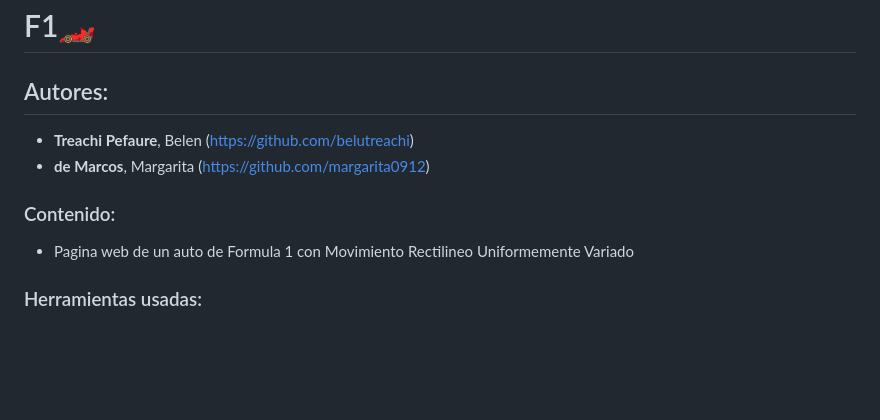
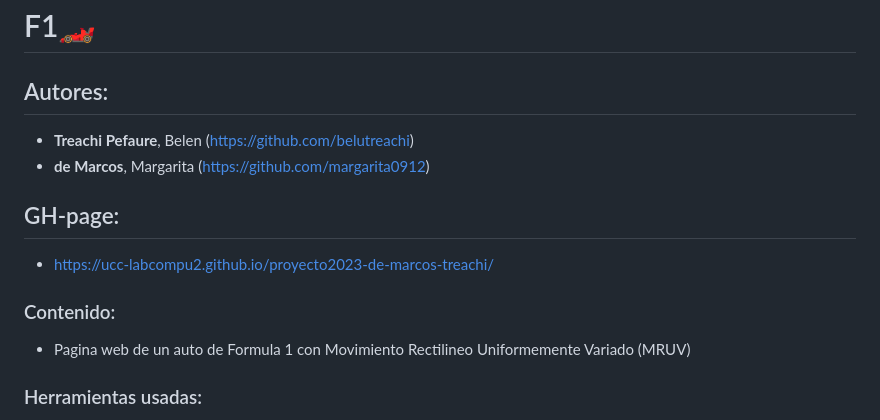
Before and after one commit to UCC-LabCompu2/proyecto2023-de-marcos-treachi, a Markdown page: README.md, the part around the change. GitHub-like rendering; blank space fills up the shorter version.

Commit message:
se modifico el readme

```diff
--- a/README.md
+++ b/README.md
@@ -4,8 +4,12 @@
 - **Treachi Pefaure**, Belen (https://github.com/belutreachi)
 - **de Marcos**, Margarita (https://github.com/margarita0912)
 
+## GH-page:
+- https://ucc-labcompu2.github.io/proyecto2023-de-marcos-treachi/
+
 ### Contenido:
-- Pagina web de un auto de Formula 1 con Movimiento Rectilineo Uniformemente Variado
+- Pagina web de un auto de Formula 1 con Movimiento Rectilineo
+Uniformemente Variado (MRUV)
 
 ### Herramientas usadas:
 - HTML
```
